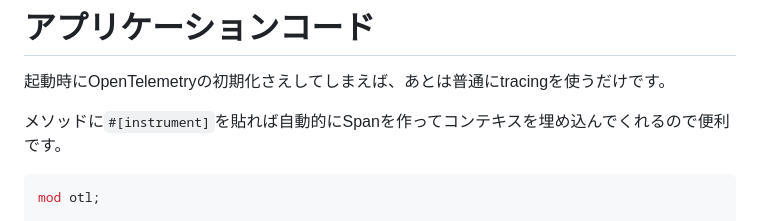
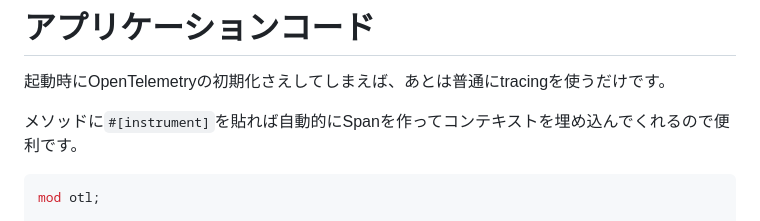
Before and after one commit to jyuch/blog, a Markdown page: posts/2023/09-08-rust-with-otlp.md, the part around the change. Drawn GitHub-style.

Commit message:
fix typo

````diff
--- a/posts/2023/09-08-rust-with-otlp.md
+++ b/posts/2023/09-08-rust-with-otlp.md
@@ -129,7 +129,7 @@ pub(crate) fn init_tracing(service: &'static str, version: &'static str) -> Otel
 
 起動時にOpenTelemetryの初期化さえしてしまえば、あとは普通にtracingを使うだけです。
 
-メソッドに`#[instrument]`を貼れば自動的にSpanを作ってコンテキスを埋め込んでくれるので便利です。
+メソッドに`#[instrument]`を貼れば自動的にSpanを作ってコンテキストを埋め込んでくれるので便利です。
 
 ```rust
 mod otl;
````
